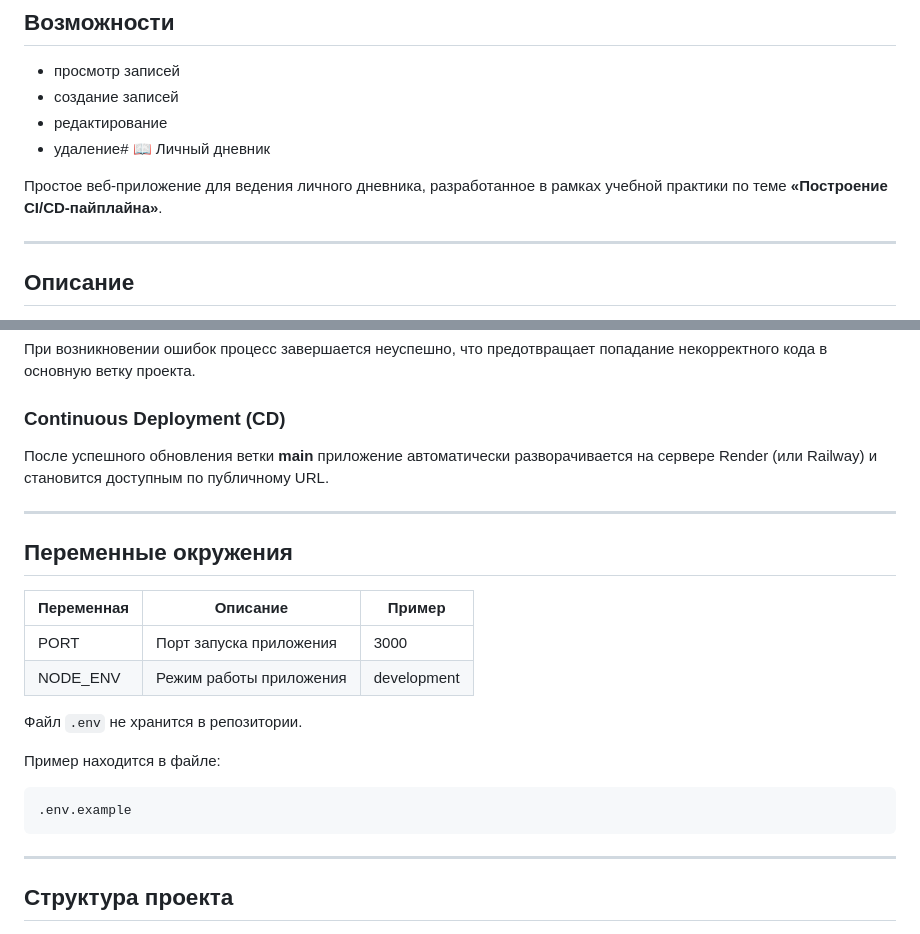
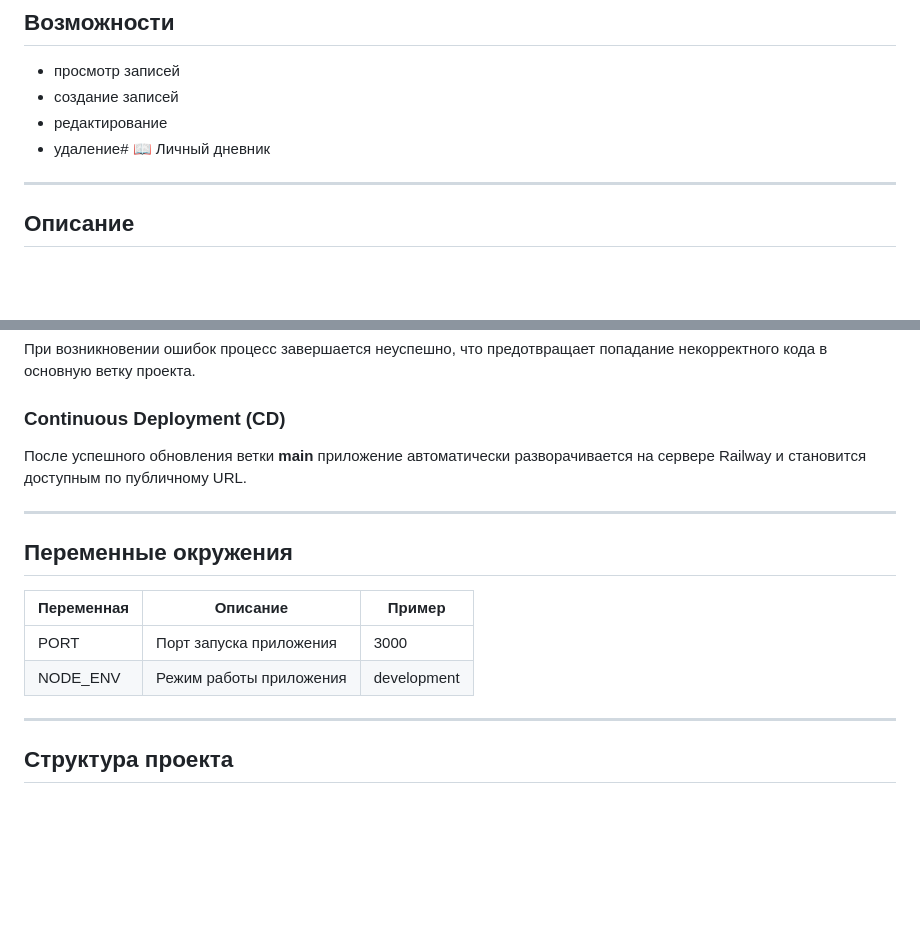
Before and after one commit to Ilnarey/diary-app, a Markdown page: README.md, 2 parts joined by grey strips. Drawn GitHub-style; blank space fills up the shorter version.

````diff
--- a/README.md
+++ b/README.md
@@ -8,8 +8,6 @@
 - создание записей
 - редактирование
 - удаление# 📖 Личный дневник
-
-Простое веб-приложение для ведения личного дневника, разработанное в рамках учебной практики по теме **«Построение CI/CD-пайплайна»**.
 
 ---
 
@@ -131,7 +129,7 @@ docker compose up --build
 
 ### Continuous Deployment (CD)
 
-После успешного обновления ветки **main** приложение автоматически разворачивается на сервере Render (или Railway) и становится доступным по публичному URL.
+После успешного обновления ветки **main** приложение автоматически разворачивается на сервере Railway и становится доступным по публичному URL.
 
 ---
 
@@ -141,14 +139,6 @@ docker compose up --build
 |------------|----------|---------|
 | PORT | Порт запуска приложения | 3000 |
 | NODE_ENV | Режим работы приложения | development |
-
-Файл `.env` не хранится в репозитории.
-
-Пример находится в файле:
-
-```
-.env.example
-```
 
 ---
 
````
